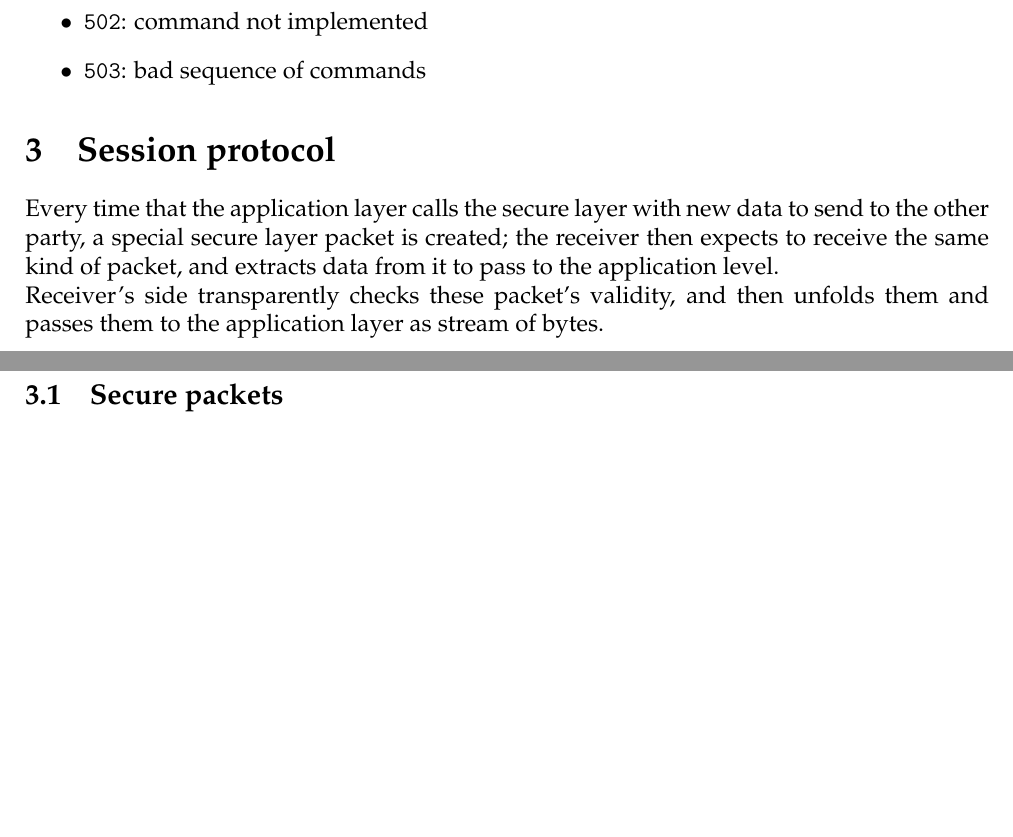
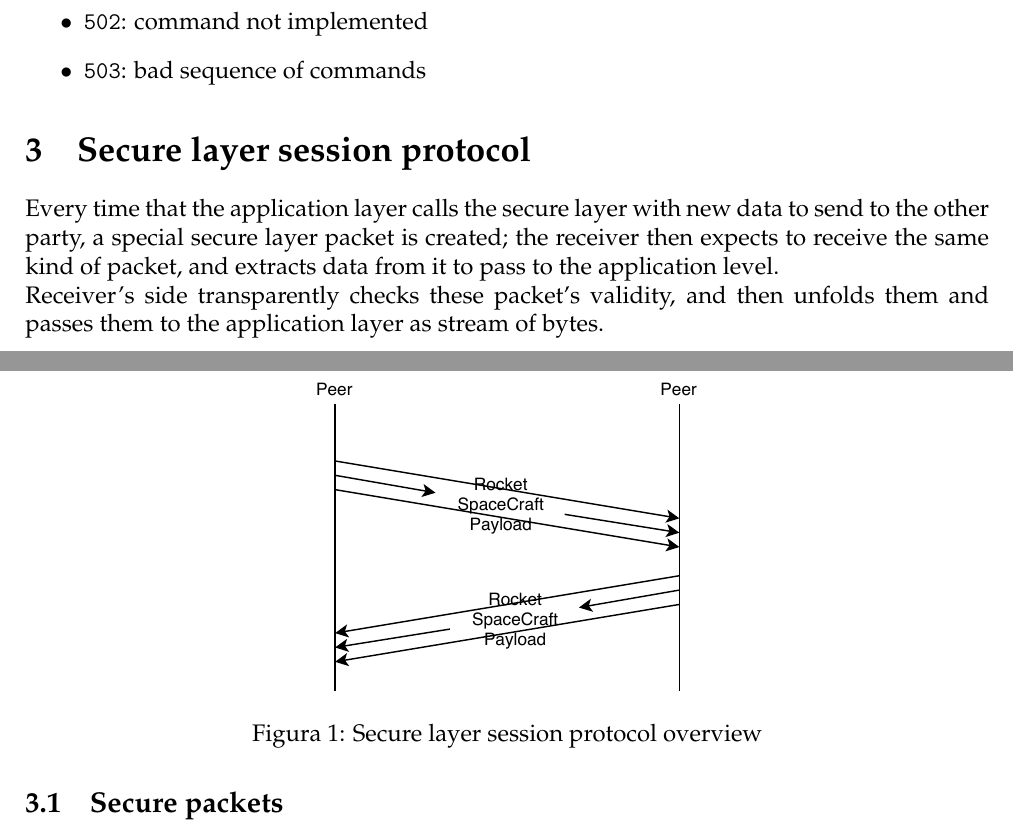
Before and after one commit to giomba/cybersec-proj, a LaTeX document (doc/main.tex): two parts of pages 4 and 5 of 7, joined at a grey line, cut so that both start at the same text, the shorter picture padded with empty space. Compiled offline with pdfLaTeX.

Commit message:
[doc] image for the secure session protocol

```diff
--- a/doc/main.tex
+++ b/doc/main.tex
@@ -231,10 +231,16 @@ Reply status:
   \item \texttt{503}: bad sequence of commands
 \end{itemize}
 
-\section{Session protocol}
+\section{Secure layer session protocol}
 Every time that the application layer calls the secure layer with new data to send to the other party, a special secure layer packet is created; the receiver then expects to receive the same kind of packet, and extracts data from it to pass to the application level.
 
 Receiver's side transparently checks these packet's validity, and then unfolds them and passes them to the application layer as stream of bytes.
+
+\begin{figure}
+\centering
+\includegraphics{img/secure-session-protocol.pdf}
+\caption{Secure layer session protocol overview}
+\end{figure}
 
 \subsection{Secure packets}
 Secure packets have two fixed length headers, called \texttt{Rocket} and \texttt{SpaceCraft}.
```
Also changed, not shown: doc/img/secure-session-protocol.pdf (added), doc/main.tex (4 more changed lines), 1 other file.
